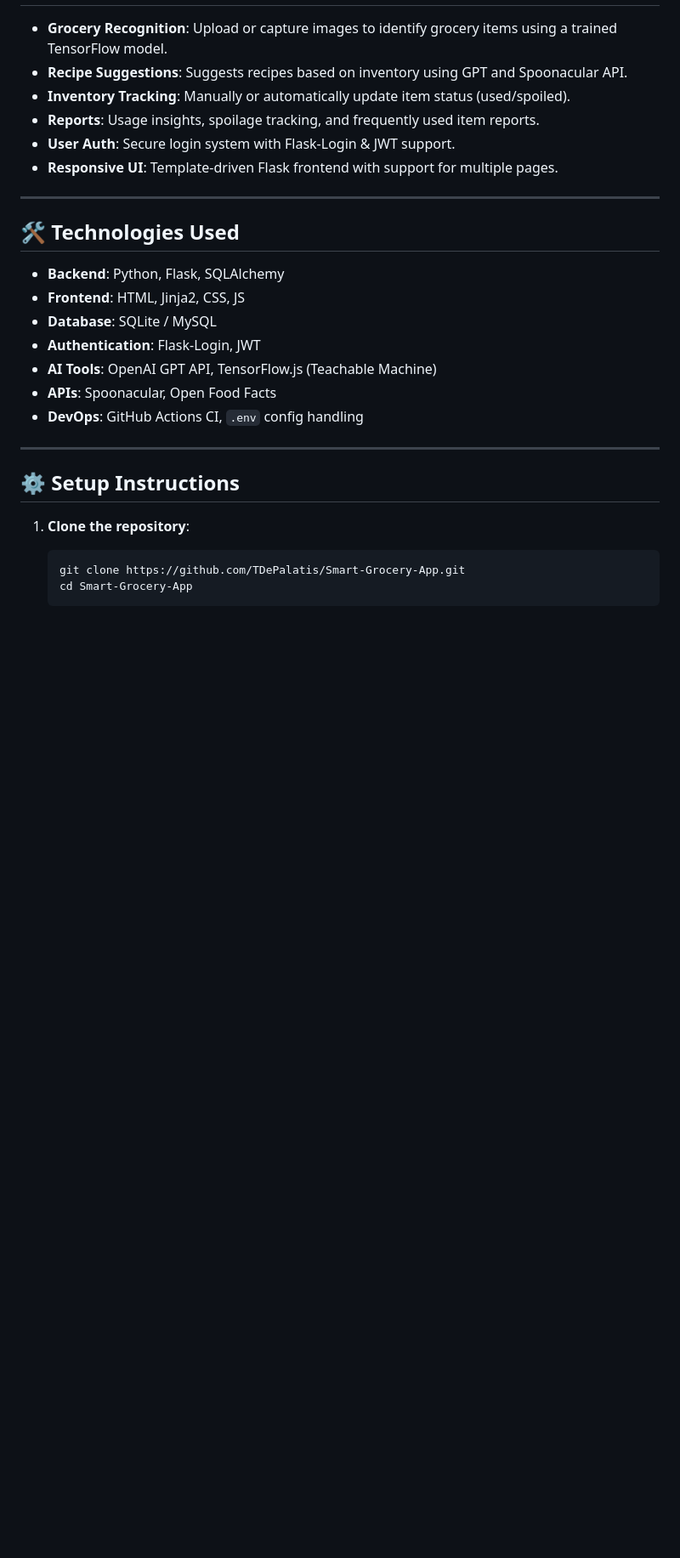
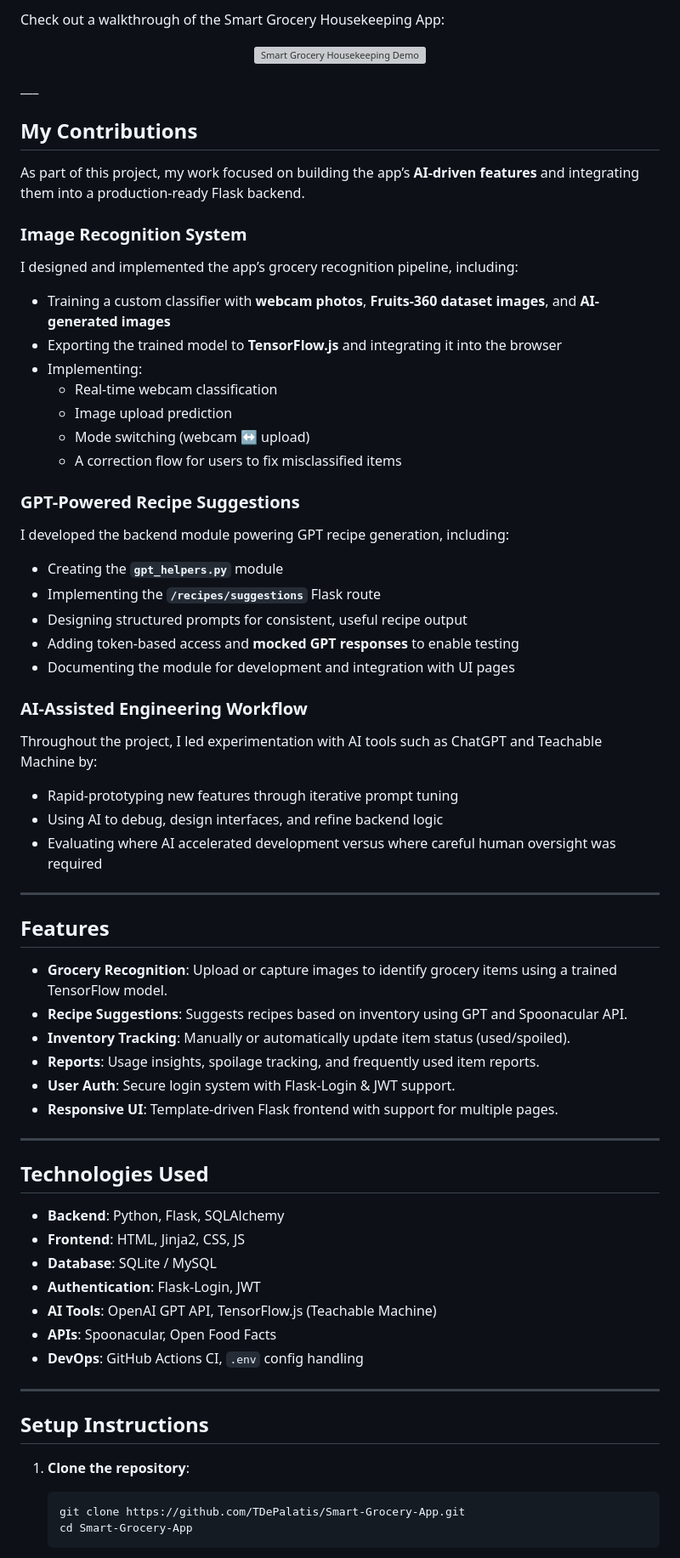
Before and after one commit to TDePalatis/Smart-Grocery-App, a Markdown page: README.md, the part around the change printed below. Shown: that part at 85% size. Rendered like a GitHub page; blank space fills up the shorter version; grey boxes are pictures that could not be loaded.

Commit message:
Update README.md
Added Screenshots and Demo video

````diff
--- a/README.md
+++ b/README.md
@@ -17,3 +42,43 @@ We built this app while documenting the entire process of using AI tools such as
+Check out a walkthrough of the Smart Grocery Housekeeping App:
+
+<p align="center">
+  <a href="https://www.youtube.com/watch?v=iTaJFPtDD4w">
+    <img src="https://img.youtube.com/vi/iTaJFPtDD4w/hqdefault.jpg"
+         alt="Smart Grocery Housekeeping Demo" width="600">
+  </a>
+</p>
+___
+
+## My Contributions
+
+As part of this project, my work focused on building the app’s **AI-driven features** and integrating them into a production-ready Flask backend.
+
+### Image Recognition System
+I designed and implemented the app’s grocery recognition pipeline, including:
+- Training a custom classifier with **webcam photos**, **Fruits-360 dataset images**, and **AI-generated images**
+- Exporting the trained model to **TensorFlow.js** and integrating it into the browser
+- Implementing:
+  - Real-time webcam classification
+  - Image upload prediction
+  - Mode switching (webcam ↔ upload)
+  - A correction flow for users to fix misclassified items
+
+### GPT-Powered Recipe Suggestions
+I developed the backend module powering GPT recipe generation, including:
+- Creating the **`gpt_helpers.py`** module
+- Implementing the **`/recipes/suggestions`** Flask route
+- Designing structured prompts for consistent, useful recipe output
+- Adding token-based access and **mocked GPT responses** to enable testing
+- Documenting the module for development and integration with UI pages
+
+### AI-Assisted Engineering Workflow
+Throughout the project, I led experimentation with AI tools such as ChatGPT and Teachable Machine by:
+- Rapid-prototyping new features through iterative prompt tuning
+- Using AI to debug, design interfaces, and refine backend logic
+- Evaluating where AI accelerated development versus where careful human oversight was required
+---
+
+## Features
 
 - **Grocery Recognition**: Upload or capture images to identify grocery items using a trained TensorFlow model.
 - **Recipe Suggestions**: Suggests recipes based on inventory using GPT and Spoonacular API.
@@ -24,7 +89,7 @@ We built this app while documenting the entire process of using AI tools such as
 
 ---
 
-## 🛠️ Technologies Used
+## Technologies Used
 
 - **Backend**: Python, Flask, SQLAlchemy
 - **Frontend**: HTML, Jinja2, CSS, JS
@@ -36,7 +101,7 @@ We built this app while documenting the entire process of using AI tools such as
 
 ---
 
-## ⚙️ Setup Instructions
+## Setup Instructions
 
 1. **Clone the repository**:
     ```bash
````
Also changed, not shown: other parts of README.md (+37 -14 lines).
